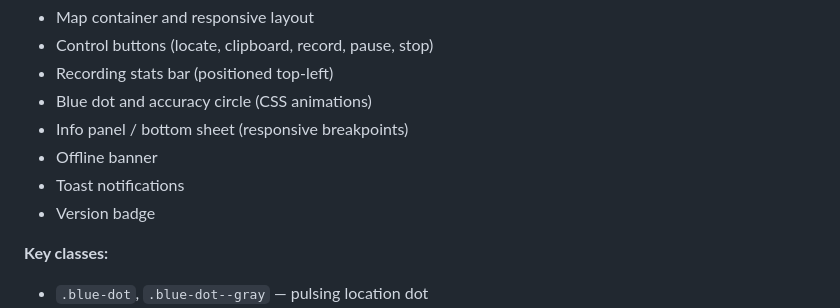
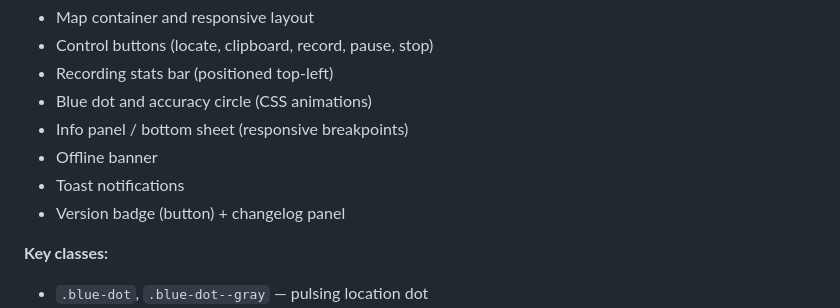
Before and after one commit to jasoneplumb/webmap.dev, a Markdown page: docs/development.md, the part around the change. GitHub-like rendering.

```diff
--- a/docs/development.md
+++ b/docs/development.md
@@ -216,7 +216,7 @@ Contains all app styles:
 - Info panel / bottom sheet (responsive breakpoints)
 - Offline banner
 - Toast notifications
-- Version badge
+- Version badge (button) + changelog panel
 
 **Key classes:**
 - `.blue-dot`, `.blue-dot--gray` — pulsing location dot
```
Also changed, not shown: docs/features.md (+14 -0 lines).
